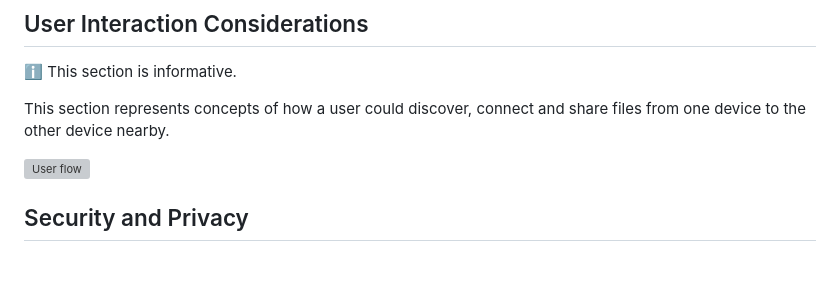
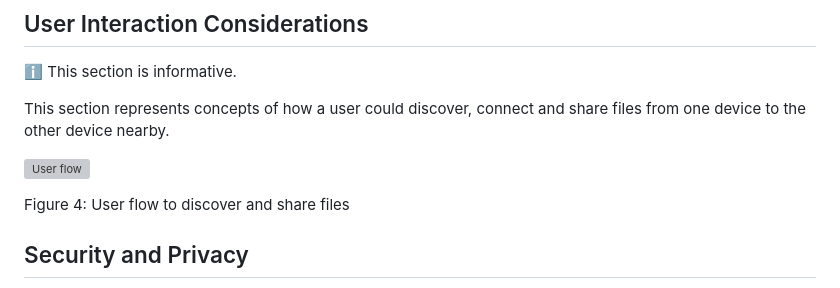
Before and after one commit to WICG/local-peer-to-peer, a Markdown page: EXPLAINER.md, the part around the change. Rendered like a GitHub page; blank space fills up the shorter version; grey boxes are pictures that could not be loaded.

Commit message:
Add figure 4 back

```diff
--- a/EXPLAINER.md
+++ b/EXPLAINER.md
@@ -232,6 +232,8 @@ This section represents concepts of how a user could discover, connect and share
 
 ![User flow](./images/userflow.svg)
 
+Figure 4: User flow to discover and share files
+
 ## Security and Privacy
 
 The Local Peer-to-Peer API has been designed specifically with security and privacy in mind. Please refer to the [Security and Privacy Self-Review](./security-privacy-questionnaire.md) for more details.
```
